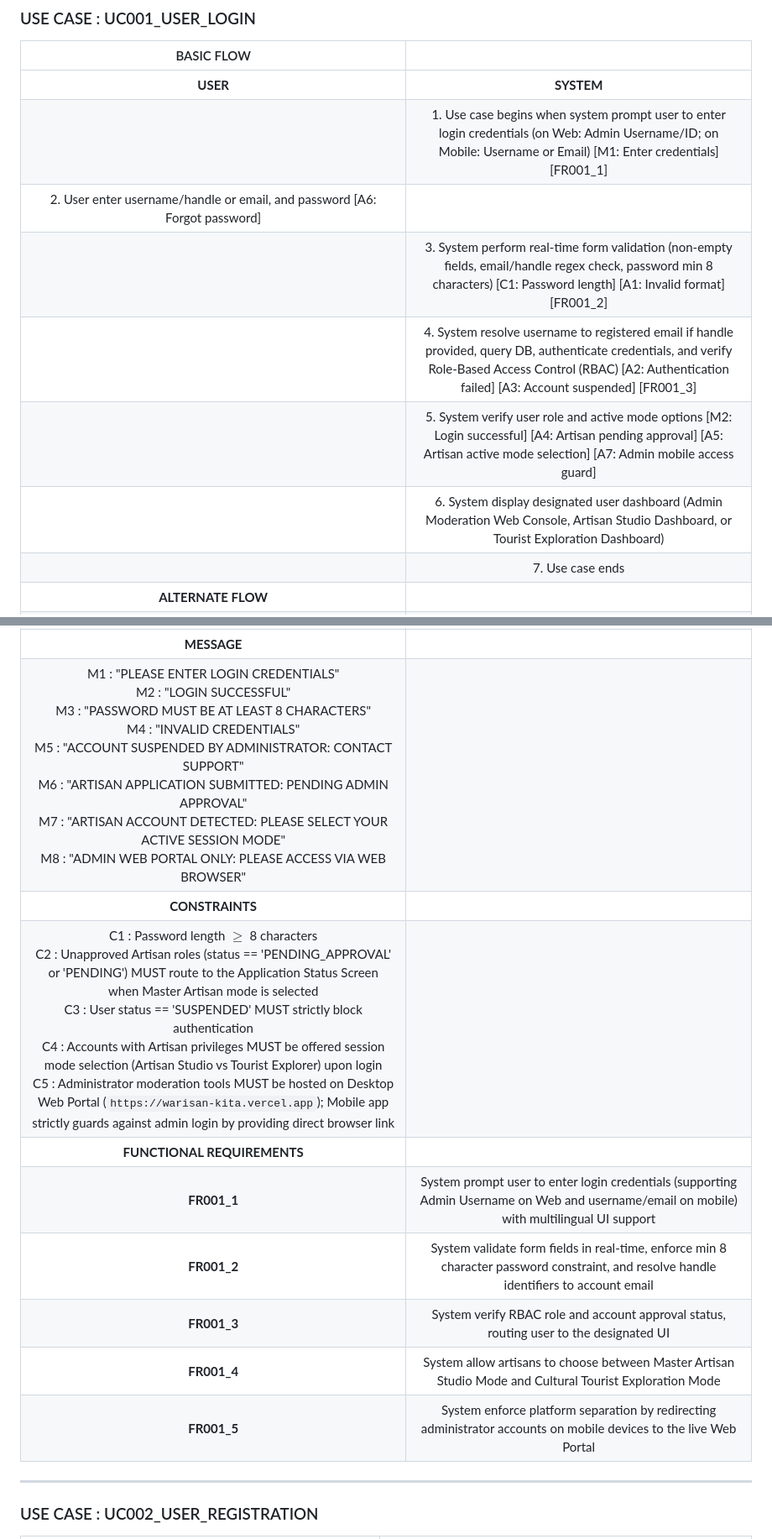
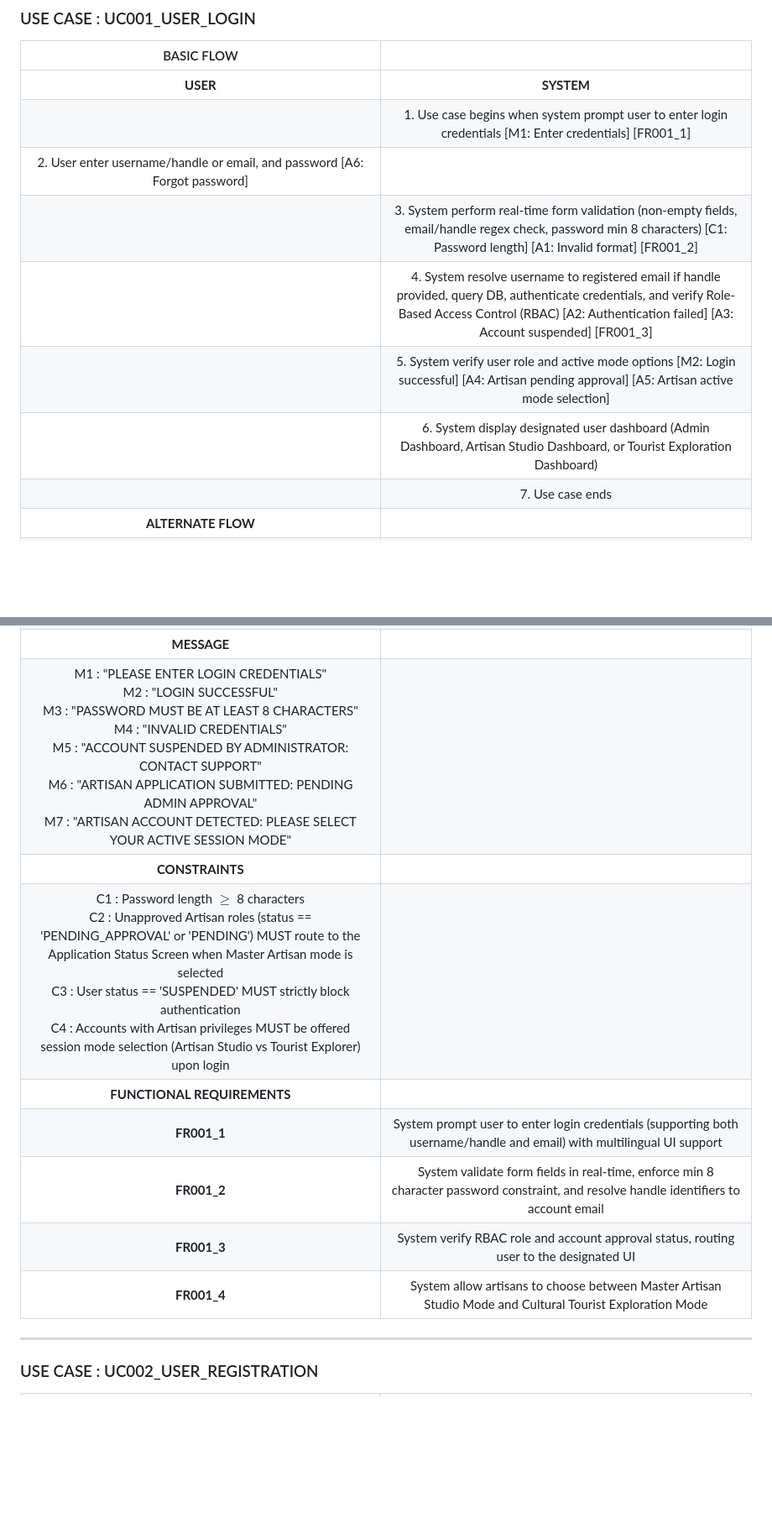
Before and after one commit to ivanraju/WarisanKita, a Markdown page: docs/use_case_description_tables.md, 2 parts joined by grey strips. Shown at 84% size. Drawn GitHub-style; blank space fills up the shorter version.

```diff
--- a/docs/use_case_description_tables.md
+++ b/docs/use_case_description_tables.md
@@ -7,11 +7,11 @@
 | BASIC FLOW | |
 | :---: | :---: |
 | **USER** | **SYSTEM** |
-| | 1. Use case begins when system prompt user to enter login credentials (on Web: Admin Username/ID; on Mobile: Username or Email) [M1: Enter credentials] [FR001_1] |
+| | 1. Use case begins when system prompt user to enter login credentials [M1: Enter credentials] [FR001_1] |
 | 2. User enter username/handle or email, and password [A6: Forgot password] | |
 | | 3. System perform real-time form validation (non-empty fields, email/handle regex check, password min 8 characters) [C1: Password length] [A1: Invalid format] [FR001_2] |
 | | 4. System resolve username to registered email if handle provided, query DB, authenticate credentials, and verify Role-Based Access Control (RBAC) [A2: Authentication failed] [A3: Account suspended] [FR001_3] |
-| | 5. System verify user role and active mode options [M2: Login successful] [A4: Artisan pending approval] [A5: Artisan active mode selection] [A7: Admin mobile access guard] |
-| | 6. System display designated user dashboard (Admin Moderation Web Console, Artisan Studio Dashboard, or Tourist Exploration Dashboard) |
+| | 5. System verify user role and active mode options [M2: Login successful] [A4: Artisan pending approval] [A5: Artisan active mode selection] |
+| | 6. System display designated user dashboard (Admin Dashboard, Artisan Studio Dashboard, or Tourist Exploration Dashboard) |
 | | 7. Use case ends |
 | **ALTERNATE FLOW** | |
@@ -19,13 +19,12 @@
 | **MESSAGE** | |
-| M1 : "PLEASE ENTER LOGIN CREDENTIALS"<br>M2 : "LOGIN SUCCESSFUL"<br>M3 : "PASSWORD MUST BE AT LEAST 8 CHARACTERS"<br>M4 : "INVALID CREDENTIALS"<br>M5 : "ACCOUNT SUSPENDED BY ADMINISTRATOR: CONTACT SUPPORT"<br>M6 : "ARTISAN APPLICATION SUBMITTED: PENDING ADMIN APPROVAL"<br>M7 : "ARTISAN ACCOUNT DETECTED: PLEASE SELECT YOUR ACTIVE SESSION MODE"<br>M8 : "ADMIN WEB PORTAL ONLY: PLEASE ACCESS VIA WEB BROWSER" | |
+| M1 : "PLEASE ENTER LOGIN CREDENTIALS"<br>M2 : "LOGIN SUCCESSFUL"<br>M3 : "PASSWORD MUST BE AT LEAST 8 CHARACTERS"<br>M4 : "INVALID CREDENTIALS"<br>M5 : "ACCOUNT SUSPENDED BY ADMINISTRATOR: CONTACT SUPPORT"<br>M6 : "ARTISAN APPLICATION SUBMITTED: PENDING ADMIN APPROVAL"<br>M7 : "ARTISAN ACCOUNT DETECTED: PLEASE SELECT YOUR ACTIVE SESSION MODE" | |
 | **CONSTRAINTS** | |
-| C1 : Password length $\ge$ 8 characters<br>C2 : Unapproved Artisan roles (status == 'PENDING_APPROVAL' or 'PENDING') MUST route to the Application Status Screen when Master Artisan mode is selected<br>C3 : User status == 'SUSPENDED' MUST strictly block authentication<br>C4 : Accounts with Artisan privileges MUST be offered session mode selection (Artisan Studio vs Tourist Explorer) upon login<br>C5 : Administrator moderation tools MUST be hosted on Desktop Web Portal (`https://warisan-kita.vercel.app`); Mobile app strictly guards against admin login by providing direct browser link | |
+| C1 : Password length $\ge$ 8 characters<br>C2 : Unapproved Artisan roles (status == 'PENDING_APPROVAL' or 'PENDING') MUST route to the Application Status Screen when Master Artisan mode is selected<br>C3 : User status == 'SUSPENDED' MUST strictly block authentication<br>C4 : Accounts with Artisan privileges MUST be offered session mode selection (Artisan Studio vs Tourist Explorer) upon login | |
 | **FUNCTIONAL REQUIREMENTS** | |
-| **FR001_1** | System prompt user to enter login credentials (supporting Admin Username on Web and username/email on mobile) with multilingual UI support |
+| **FR001_1** | System prompt user to enter login credentials (supporting both username/handle and email) with multilingual UI support |
 | **FR001_2** | System validate form fields in real-time, enforce min 8 character password constraint, and resolve handle identifiers to account email |
 | **FR001_3** | System verify RBAC role and account approval status, routing user to the designated UI |
 | **FR001_4** | System allow artisans to choose between Master Artisan Studio Mode and Cultural Tourist Exploration Mode |
-| **FR001_5** | System enforce platform separation by redirecting administrator accounts on mobile devices to the live Web Portal |
 
 ---
 
```
Also changed, not shown: other parts of docs/use_case_description_tables.md (+11 -12 lines).
